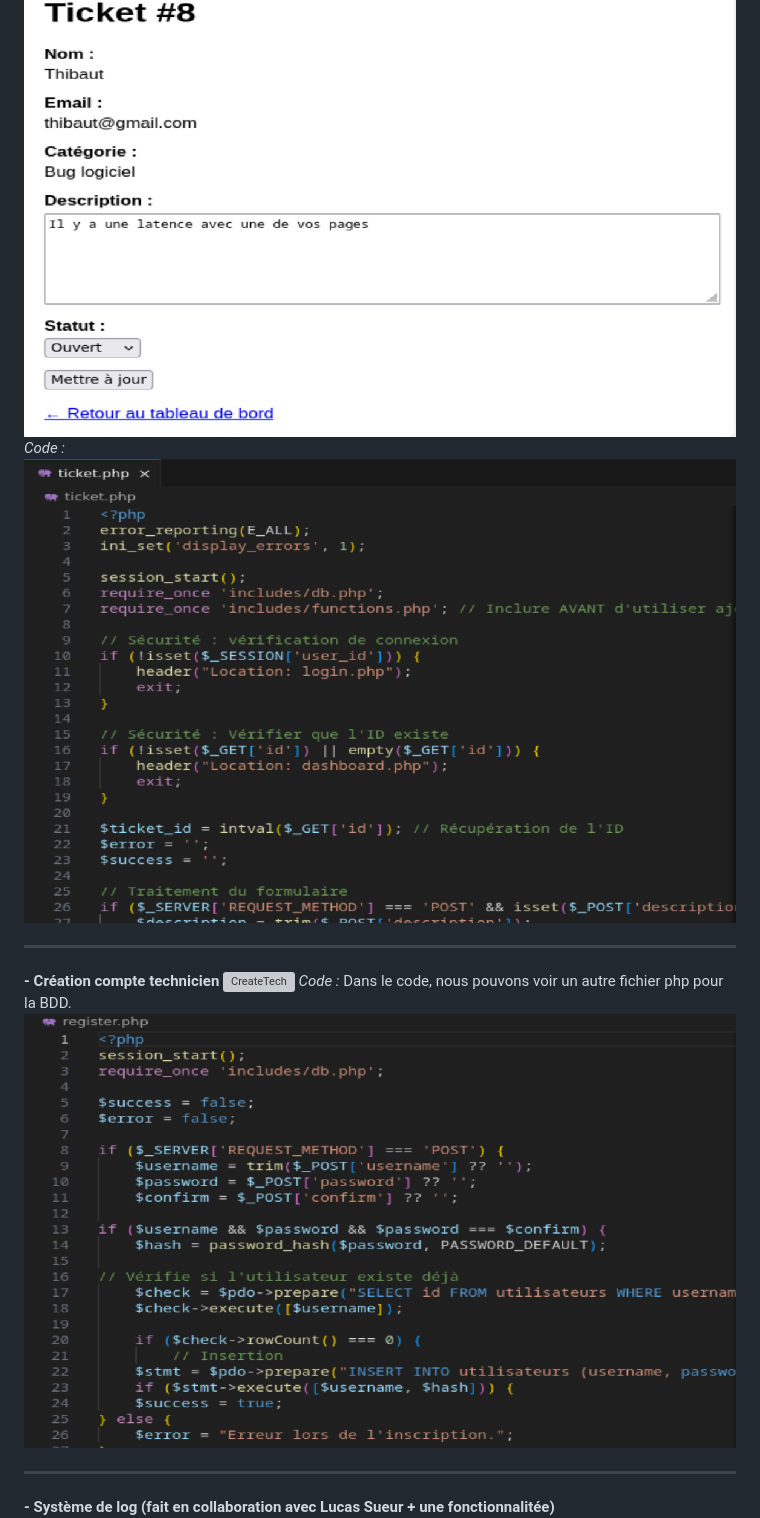
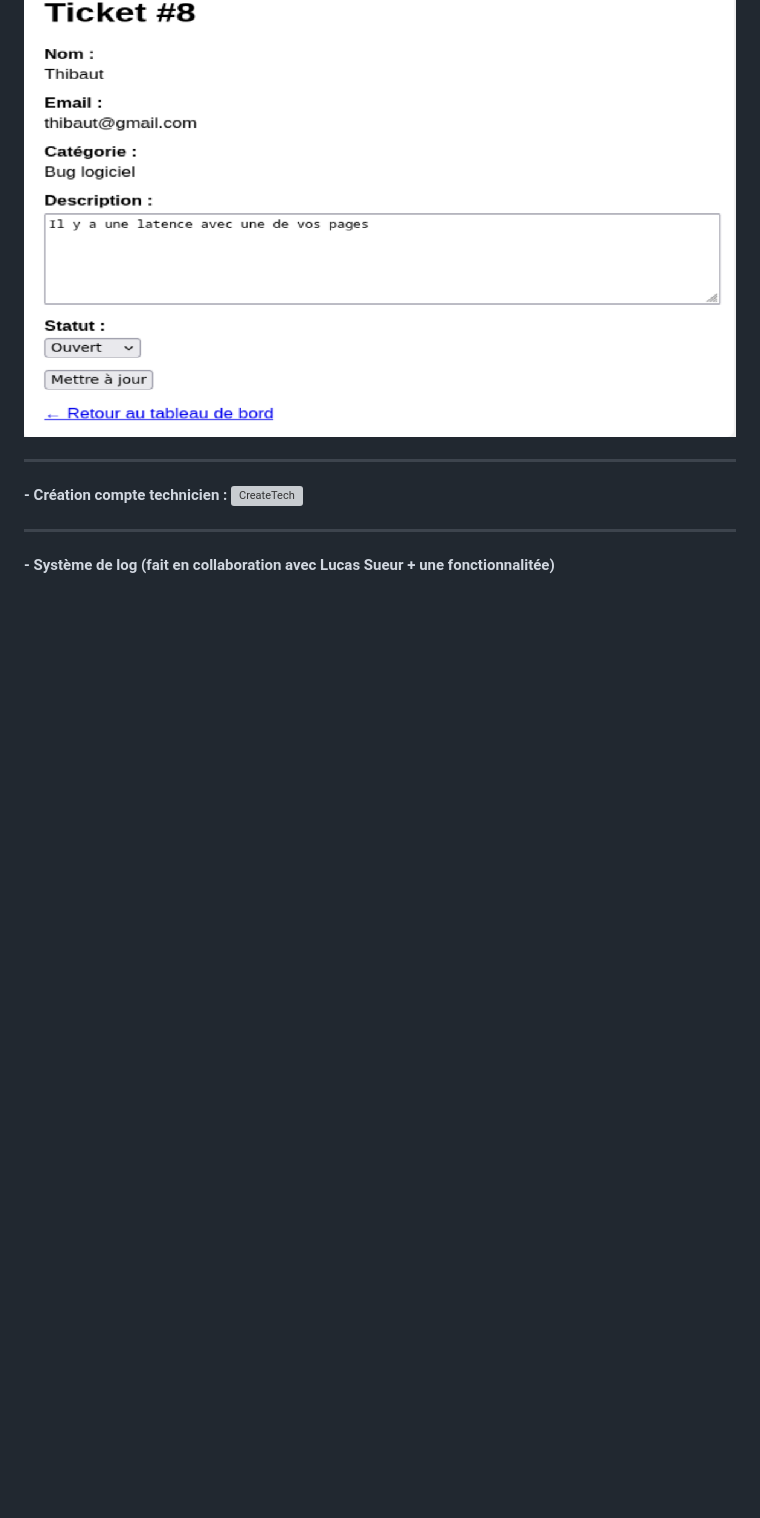
Before and after one commit to MJSIO1A/helpdesksio, a Markdown page: README.md, the part around the change printed below. GitHub-like rendering; blank space fills up the shorter version; grey boxes are pictures that could not be loaded.

```diff
--- a/README.md
+++ b/README.md
@@ -59,13 +59,9 @@ _Tout les codes des pages ci-dessous sont après la présentation graphique des
 ![ApprofTick](https://github.com/MJSIO1A/helpdesksio/blob/main/images/dashboardpro.png)
-_Code :_
-![CodePro](https://github.com/MJSIO1A/helpdesksio/blob/main/images/codephp4.png)
 
 ---
 
-**- Création compte technicien**
+**- Création compte technicien :**
 ![CreateTech](https://github.com/MJSIO1A/helpdesksio/blob/main/images/inscription.png)
-_Code :_ Dans le code, nous pouvons voir un autre fichier php pour la BDD.
-![CodeRegist](https://github.com/MJSIO1A/helpdesksio/blob/main/images/coderegister.png)
 
 ---
 
```
Also changed, not shown: other parts of README.md (+16 -5 lines).
